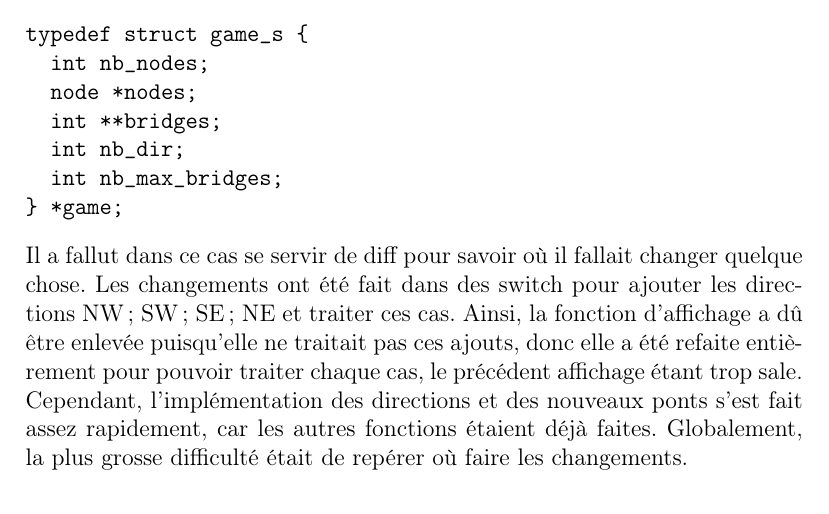
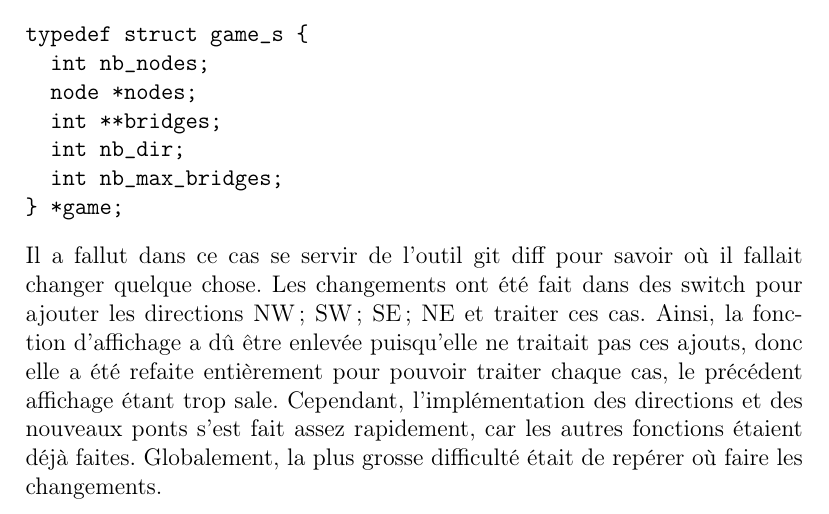
Before and after one commit to adrien-chinour/hashiwokakero, a LaTeX thesis (rapport/rapport.tex): part of page 7 of 12, cut so that both start at the same text. Compiled offline with pdfLaTeX.

Commit message:
modification mineur partie caprice des profs

```diff
--- a/rapport/rapport.tex
+++ b/rapport/rapport.tex
@@ -95,7 +95,7 @@ typedef struct game_s {
   int nb_max_bridges;
 } *game;
 \end{verbatim}
-Il a fallut dans ce cas se servir de diff pour savoir où il fallait changer quelque chose. Les changements ont été fait dans des switch pour ajouter les directions NW; SW; SE; NE et traiter ces cas. Ainsi, la fonction d'affichage a dû être enlevée puisqu'elle ne traitait pas ces ajouts, donc elle a été refaite entièrement pour pouvoir traiter chaque cas, le précédent affichage étant trop sale. Cependant, l'implémentation des directions et des nouveaux ponts s'est fait assez rapidement, car les autres fonctions étaient déjà faites. Globalement, la plus grosse difficulté était de repérer où faire les changements.
+Il a fallut dans ce cas se servir de l'outil git diff pour savoir où il fallait changer quelque chose. Les changements ont été fait dans des switch pour ajouter les directions NW; SW; SE; NE et traiter ces cas. Ainsi, la fonction d'affichage a dû être enlevée puisqu'elle ne traitait pas ces ajouts, donc elle a été refaite entièrement pour pouvoir traiter chaque cas, le précédent affichage étant trop sale. Cependant, l'implémentation des directions et des nouveaux ponts s'est fait assez rapidement, car les autres fonctions étaient déjà faites. Globalement, la plus grosse difficulté était de repérer où faire les changements.
 
 
 \chapter{Solveur}
```
